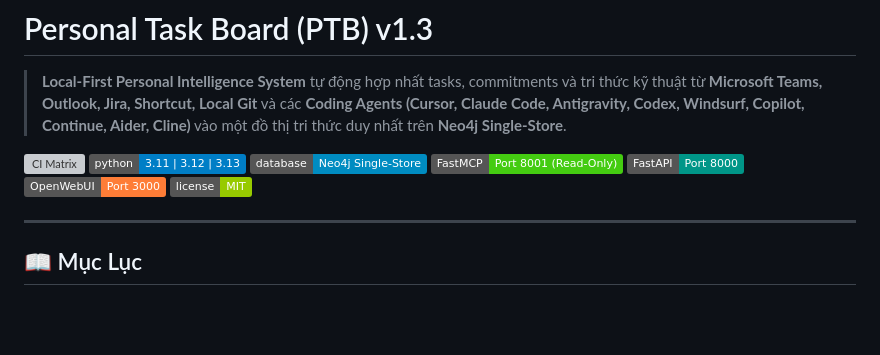
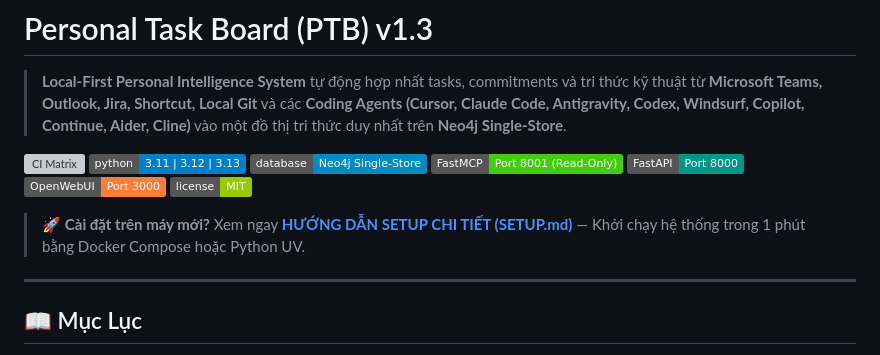
Before and after one commit to nxc1802/Personal_Task_Board, a Markdown page: README.md, the part around the change. GitHub-like rendering; badges without logos; blank space fills up the shorter version; grey boxes are pictures that could not be loaded.

Commit message:
docs: add comprehensive step-by-step setup guide (SETUP.md)

```diff
--- a/README.md
+++ b/README.md
@@ -9,6 +9,8 @@
 ![FastAPI REST](https://img.shields.io/badge/FastAPI-Port%208000-009688)
 ![OpenWebUI Board](https://img.shields.io/badge/OpenWebUI-Port%203000-orange)
 ![License MIT](https://img.shields.io/badge/license-MIT-green)
+
+> 🚀 **Cài đặt trên máy mới?** Xem ngay [**HƯỚNG DẪN SETUP CHI TIẾT (SETUP.md)**](./SETUP.md) — Khởi chạy hệ thống trong 1 phút bằng Docker Compose hoặc Python UV.
 
 ---
 
```
Also changed, not shown: SETUP.md (added, +329 -0 lines).
